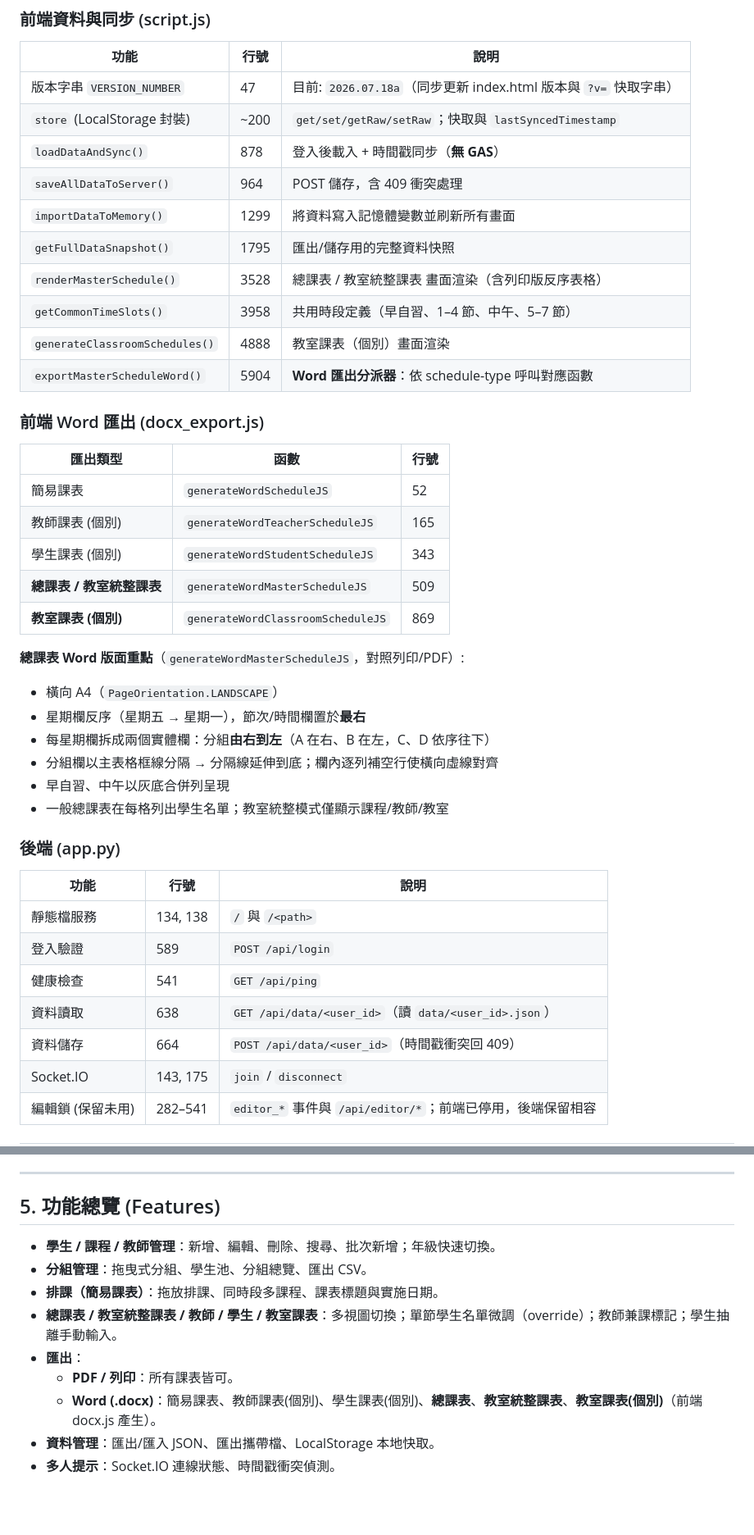
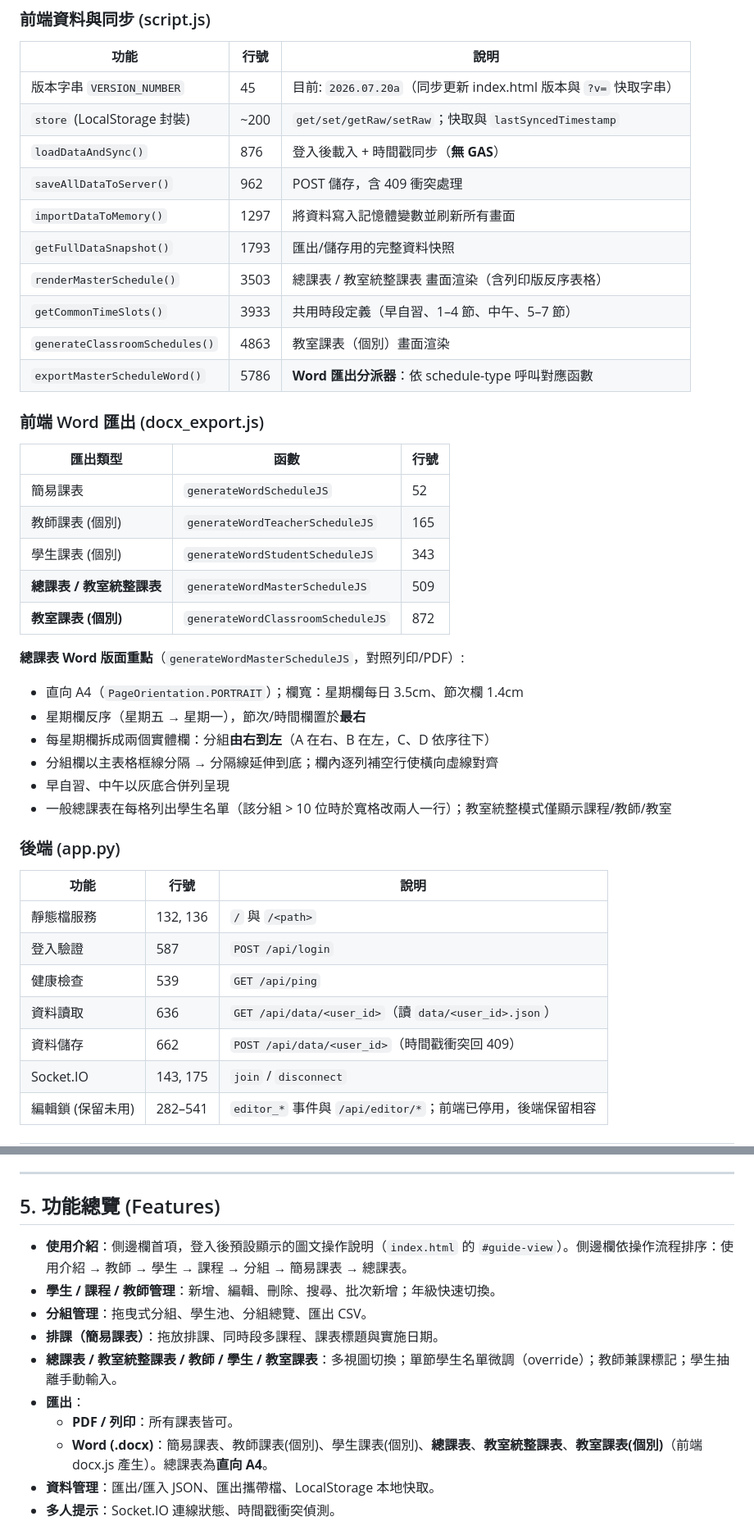
Before and after one commit to leeivan204-lang/----Special-Education-Curriculum, a Markdown page: CLAUDE.md, 2 parts joined by grey strips. Shown at 82% size. Drawn GitHub-style; blank space fills up the shorter version.

Commit message:
docs: Align CHANGELOG/README/CLAUDE with 2026.07.20a state
- Bump version to 2026.07.20a in README (title/badge/footer) and CLAUDE
  (header/footer/VERSION_NUMBER row).
- Document the usage-guide page and the operation-order sidebar in both
  the README features and CLAUDE feature list.
- Reflect the portrait master-schedule Word export (PORTRAIT, day 3.5cm /
  period 1.4cm) and the >10-student two-per-line packing; update the
  CHANGELOG 2026.07.20a entry to the final column widths and cache
  strings.
- Refresh CLAUDE code-location line numbers (script.js key functions,
  docx_export.js Word exporters, app.py endpoints) after the merge and
  dead-code removal.

Co-Authored-By: Claude Opus 4.8 <noreply@anthropic.com>

```diff
--- a/CLAUDE.md
+++ b/CLAUDE.md
@@ -104,16 +104,16 @@ POST /api/data/<user_id>  { data, lastSyncedTimestamp, force }
 
 | 功能 | 行號 | 說明 |
 |------|------|------|
-| 版本字串 `VERSION_NUMBER` | 47 | 目前: `2026.07.18a`（同步更新 index.html 版本與 `?v=` 快取字串） |
+| 版本字串 `VERSION_NUMBER` | 45 | 目前: `2026.07.20a`（同步更新 index.html 版本與 `?v=` 快取字串） |
 | `store` (LocalStorage 封裝) | ~200 | `get/set/getRaw/setRaw`；快取與 `lastSyncedTimestamp` |
-| `loadDataAndSync()` | 878 | 登入後載入 + 時間戳同步（**無 GAS**） |
-| `saveAllDataToServer()` | 964 | POST 儲存，含 409 衝突處理 |
-| `importDataToMemory()` | 1299 | 將資料寫入記憶體變數並刷新所有畫面 |
-| `getFullDataSnapshot()` | 1795 | 匯出/儲存用的完整資料快照 |
-| `renderMasterSchedule()` | 3528 | 總課表 / 教室統整課表 畫面渲染（含列印版反序表格） |
-| `getCommonTimeSlots()` | 3958 | 共用時段定義（早自習、1–4 節、中午、5–7 節） |
-| `generateClassroomSchedules()` | 4888 | 教室課表（個別）畫面渲染 |
-| `exportMasterScheduleWord()` | 5904 | **Word 匯出分派器**：依 schedule-type 呼叫對應函數 |
+| `loadDataAndSync()` | 876 | 登入後載入 + 時間戳同步（**無 GAS**） |
+| `saveAllDataToServer()` | 962 | POST 儲存，含 409 衝突處理 |
+| `importDataToMemory()` | 1297 | 將資料寫入記憶體變數並刷新所有畫面 |
+| `getFullDataSnapshot()` | 1793 | 匯出/儲存用的完整資料快照 |
+| `renderMasterSchedule()` | 3503 | 總課表 / 教室統整課表 畫面渲染（含列印版反序表格） |
+| `getCommonTimeSlots()` | 3933 | 共用時段定義（早自習、1–4 節、中午、5–7 節） |
+| `generateClassroomSchedules()` | 4863 | 教室課表（個別）畫面渲染 |
+| `exportMasterScheduleWord()` | 5786 | **Word 匯出分派器**：依 schedule-type 呼叫對應函數 |
 
 ### 前端 Word 匯出 (docx_export.js)
 
@@ -123,25 +123,25 @@ POST /api/data/<user_id>  { data, lastSyncedTimestamp, force }
 | 教師課表 (個別) | `generateWordTeacherScheduleJS` | 165 |
 | 學生課表 (個別) | `generateWordStudentScheduleJS` | 343 |
 | **總課表 / 教室統整課表** | `generateWordMasterScheduleJS` | 509 |
-| **教室課表 (個別)** | `generateWordClassroomScheduleJS` | 869 |
+| **教室課表 (個別)** | `generateWordClassroomScheduleJS` | 872 |
 
 **總課表 Word 版面重點**（`generateWordMasterScheduleJS`，對照列印/PDF）:
-- 橫向 A4（`PageOrientation.LANDSCAPE`）
+- 直向 A4（`PageOrientation.PORTRAIT`）；欄寬：星期欄每日 3.5cm、節次欄 1.4cm
 - 星期欄反序（星期五 → 星期一），節次/時間欄置於**最右**
 - 每星期欄拆成兩個實體欄：分組**由右到左**（A 在右、B 在左，C、D 依序往下）
 - 分組欄以主表格框線分隔 → 分隔線延伸到底；欄內逐列補空行使橫向虛線對齊
 - 早自習、中午以灰底合併列呈現
-- 一般總課表在每格列出學生名單；教室統整模式僅顯示課程/教師/教室
+- 一般總課表在每格列出學生名單（該分組 > 10 位時於寬格改兩人一行）；教室統整模式僅顯示課程/教師/教室
 
 ### 後端 (app.py)
 
 | 功能 | 行號 | 說明 |
 |------|------|------|
-| 靜態檔服務 | 134, 138 | `/` 與 `/<path>` |
-| 登入驗證 | 589 | `POST /api/login` |
-| 健康檢查 | 541 | `GET /api/ping` |
-| 資料讀取 | 638 | `GET /api/data/<user_id>`（讀 `data/<user_id>.json`） |
-| 資料儲存 | 664 | `POST /api/data/<user_id>`（時間戳衝突回 409） |
+| 靜態檔服務 | 132, 136 | `/` 與 `/<path>` |
+| 登入驗證 | 587 | `POST /api/login` |
+| 健康檢查 | 539 | `GET /api/ping` |
+| 資料讀取 | 636 | `GET /api/data/<user_id>`（讀 `data/<user_id>.json`） |
+| 資料儲存 | 662 | `POST /api/data/<user_id>`（時間戳衝突回 409） |
 | Socket.IO | 143, 175 | `join` / `disconnect` |
 | 編輯鎖 (保留未用) | 282–541 | `editor_*` 事件與 `/api/editor/*`；前端已停用，後端保留相容 |
 
@@ -196,13 +196,14 @@ POST /api/data/<user_id>  { data, lastSyncedTimestamp, force }
 
 ## 5. 功能總覽 (Features)
 
+- **使用介紹**：側邊欄首項，登入後預設顯示的圖文操作說明（`index.html` 的 `#guide-view`）。側邊欄依操作流程排序：使用介紹 → 教師 → 學生 → 課程 → 分組 → 簡易課表 → 總課表。
 - **學生 / 課程 / 教師管理**：新增、編輯、刪除、搜尋、批次新增；年級快速切換。
 - **分組管理**：拖曳式分組、學生池、分組總覽、匯出 CSV。
 - **排課（簡易課表）**：拖放排課、同時段多課程、課表標題與實施日期。
 - **總課表 / 教室統整課表 / 教師 / 學生 / 教室課表**：多視圖切換；單節學生名單微調（override）；教師兼課標記；學生抽離手動輸入。
 - **匯出**：
   - **PDF / 列印**：所有課表皆可。
-  - **Word (.docx)**：簡易課表、教師課表(個別)、學生課表(個別)、**總課表**、**教室統整課表**、**教室課表(個別)**（前端 docx.js 產生）。
+  - **Word (.docx)**：簡易課表、教師課表(個別)、學生課表(個別)、**總課表**、**教室統整課表**、**教室課表(個別)**（前端 docx.js 產生）。總課表為**直向 A4**。
 - **資料管理**：匯出/匯入 JSON、匯出攜帶檔、LocalStorage 本地快取。
 - **多人提示**：Socket.IO 連線狀態、時間戳衝突偵測。
 
```
Also changed, not shown: other parts of CLAUDE.md (+2 -2 lines), CHANGELOG.md (+3 -2 lines), README.md (+13 -4 lines).
